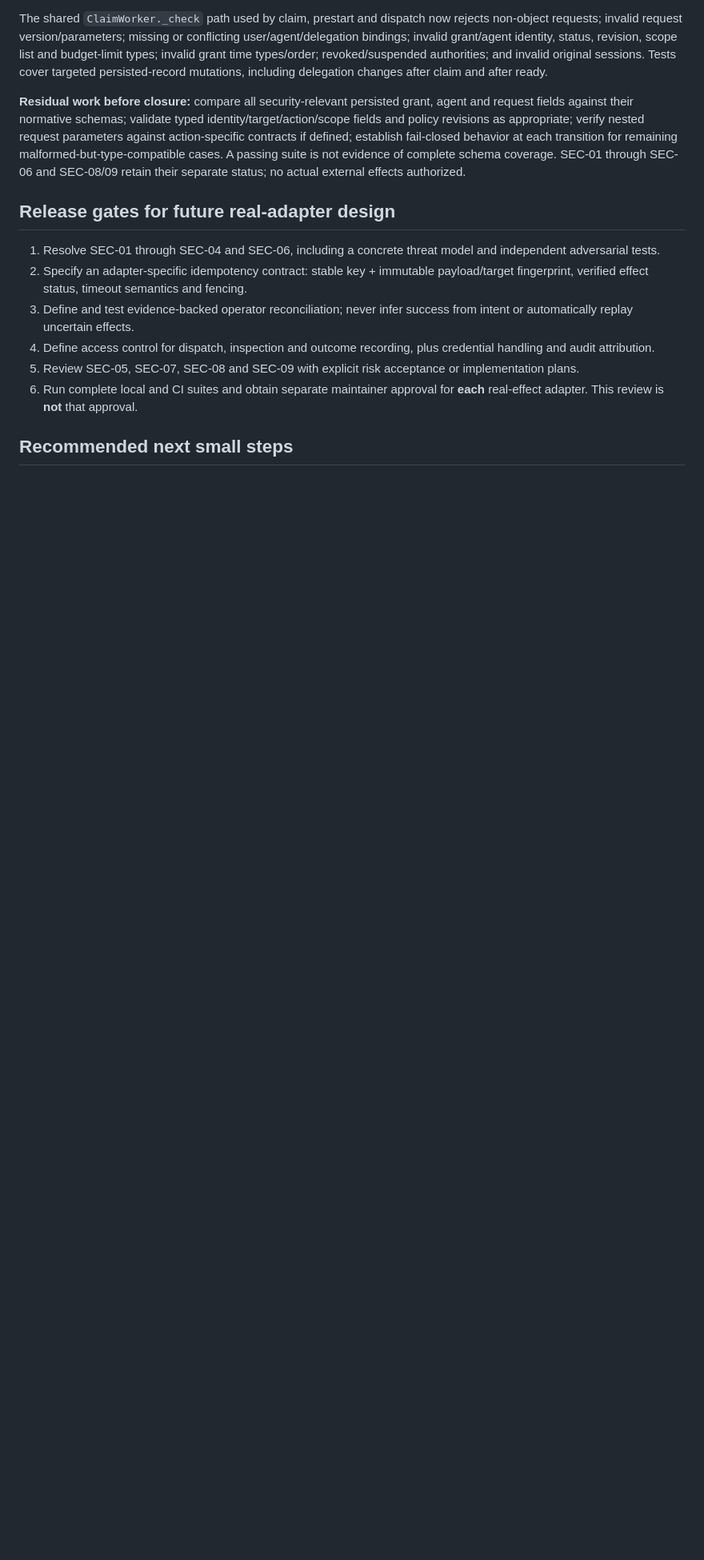
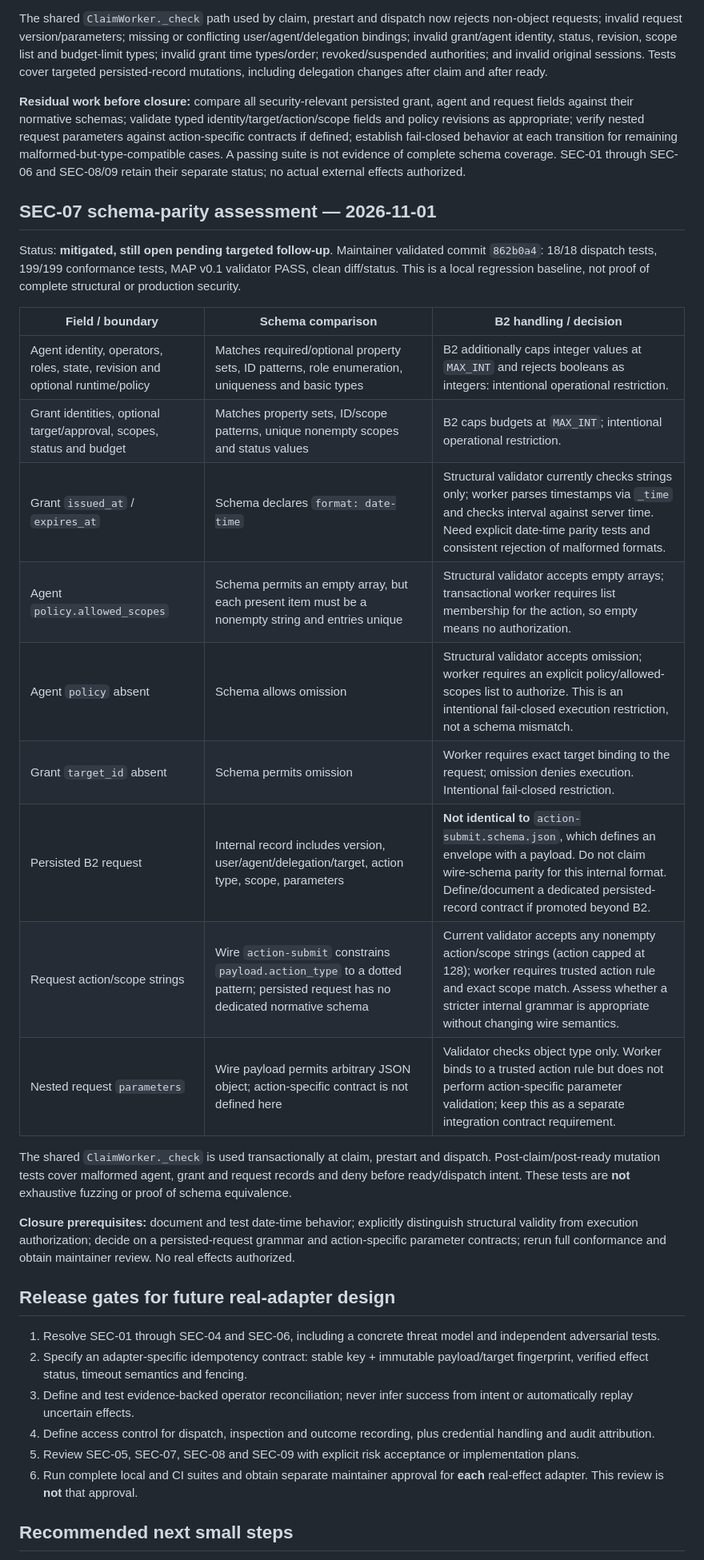
Before and after one commit to daresan/Minglefield, a Markdown page: server/B2_SECURITY_REVIEW.md, the part around the change. Shown at 80% size. GitHub-like rendering; blank space fills up the shorter version.

Commit message:
docs: record SEC-07 schema-parity assessment and residual closure gates

```diff
--- a/server/B2_SECURITY_REVIEW.md
+++ b/server/B2_SECURITY_REVIEW.md
@@ -39,6 +39,26 @@ The shared `ClaimWorker._check` path used by claim, prestart and dispatch now re
 
 **Residual work before closure:** compare all security-relevant persisted grant, agent and request fields against their normative schemas; validate typed identity/target/action/scope fields and policy revisions as appropriate; verify nested request parameters against action-specific contracts if defined; establish fail-closed behavior at each transition for remaining malformed-but-type-compatible cases. A passing suite is not evidence of complete schema coverage. SEC-01 through SEC-06 and SEC-08/09 retain their separate status; no actual external effects authorized.
 
+## SEC-07 schema-parity assessment — 2026-11-01
+
+Status: **mitigated, still open pending targeted follow-up**. Maintainer validated commit `862b0a4`: 18/18 dispatch tests, 199/199 conformance tests, MAP v0.1 validator PASS, clean diff/status. This is a local regression baseline, not proof of complete structural or production security.
+
+| Field / boundary | Schema comparison | B2 handling / decision |
+| --- | --- | --- |
+| Agent identity, operators, roles, state, revision and optional runtime/policy | Matches required/optional property sets, ID patterns, role enumeration, uniqueness and basic types | B2 additionally caps integer values at `MAX_INT` and rejects booleans as integers: intentional operational restriction. |
+| Grant identities, optional target/approval, scopes, status and budget | Matches property sets, ID/scope patterns, unique nonempty scopes and status values | B2 caps budgets at `MAX_INT`; intentional operational restriction. |
+| Grant `issued_at` / `expires_at` | Schema declares `format: date-time` | Structural validator currently checks strings only; worker parses timestamps via `_time` and checks interval against server time. Need explicit date-time parity tests and consistent rejection of malformed formats. |
+| Agent `policy.allowed_scopes` | Schema permits an empty array, but each present item must be a nonempty string and entries unique | Structural validator accepts empty arrays; transactional worker requires list membership for the action, so empty means no authorization. |
+| Agent `policy` absent | Schema allows omission | Structural validator accepts omission; worker requires an explicit policy/allowed-scopes list to authorize. This is an intentional fail-closed execution restriction, not a schema mismatch. |
+| Grant `target_id` absent | Schema permits omission | Worker requires exact target binding to the request; omission denies execution. Intentional fail-closed restriction. |
+| Persisted B2 request | Internal record includes version, user/agent/delegation/target, action type, scope, parameters | **Not identical to** `action-submit.schema.json`, which defines an envelope with a payload. Do not claim wire-schema parity for this internal format. Define/document a dedicated persisted-record contract if promoted beyond B2. |
+| Request action/scope strings | Wire `action-submit` constrains `payload.action_type` to a dotted pattern; persisted request has no dedicated normative schema | Current validator accepts any nonempty action/scope strings (action capped at 128); worker requires trusted action rule and exact scope match. Assess whether a stricter internal grammar is appropriate without changing wire semantics. |
+| Nested request `parameters` | Wire payload permits arbitrary JSON object; action-specific contract is not defined here | Validator checks object type only. Worker binds to a trusted action rule but does not perform action-specific parameter validation; keep this as a separate integration contract requirement. |
+
+The shared `ClaimWorker._check` is used transactionally at claim, prestart and dispatch. Post-claim/post-ready mutation tests cover malformed agent, grant and request records and deny before ready/dispatch intent. These tests are **not** exhaustive fuzzing or proof of schema equivalence.
+
+**Closure prerequisites:** document and test date-time behavior; explicitly distinguish structural validity from execution authorization; decide on a persisted-request grammar and action-specific parameter contracts; rerun full conformance and obtain maintainer review. No real effects authorized.
+
 ## Release gates for future real-adapter design
 
 1. Resolve SEC-01 through SEC-04 and SEC-06, including a concrete threat model and independent adversarial tests.
```
